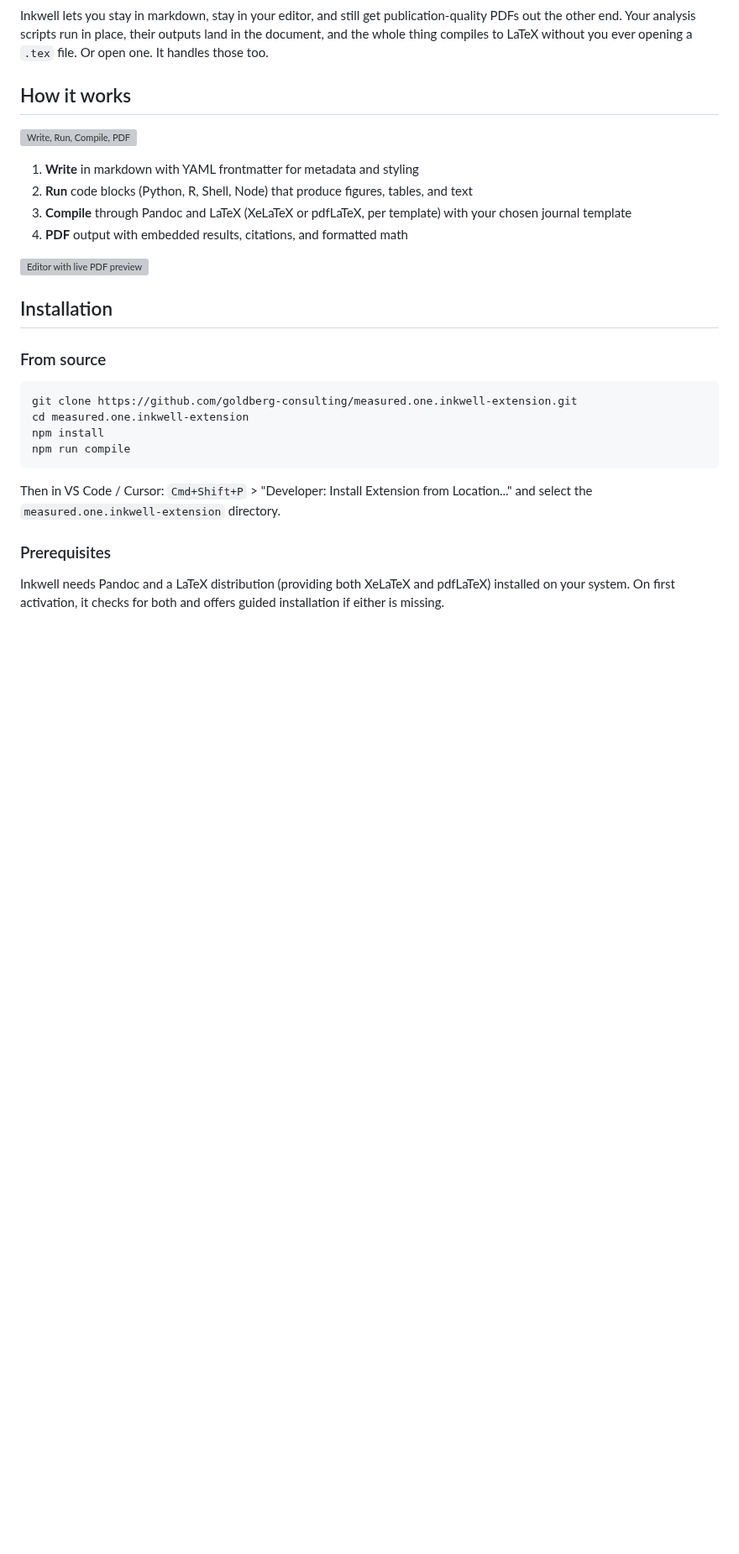
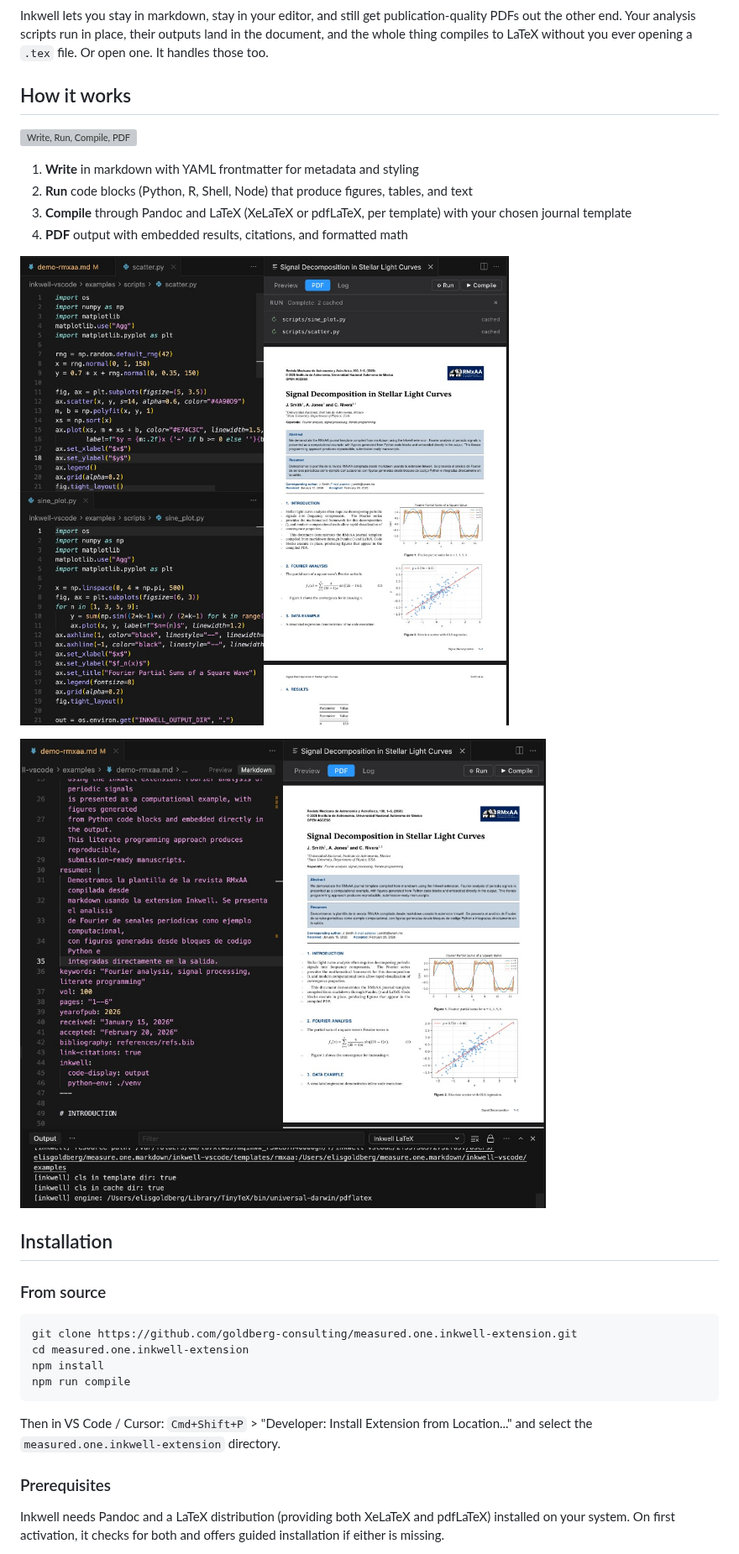
Before and after one commit to goldberg-consulting/measured.one.inkwell-extension, a Markdown page: README.md, the part around the change. Shown at 84% size. Drawn GitHub-style; pictures changed too: media/compile-preview.png (added), media/run-preview.png (added); blank space fills up the shorter version; grey boxes are pictures that could not be loaded.

Commit message:
docs: replace editor preview with run and compile screenshots
Show the actual workflow in action: code execution with figure
generation, then PDF compilation with the RMxAA journal template.

```diff
--- a/README.md
+++ b/README.md
@@ -13,7 +13,9 @@ Inkwell lets you stay in markdown, stay in your editor, and still get publicatio
 3. **Compile** through Pandoc and LaTeX (XeLaTeX or pdfLaTeX, per template) with your chosen journal template
 4. **PDF** output with embedded results, citations, and formatted math
 
-![Editor with live PDF preview](media/editor-preview.png)
+![Run code blocks that generate figures and tables](media/run-preview.png)
+
+![Compile to PDF with journal formatting and embedded results](media/compile-preview.png)
 
 ## Installation
 
```
